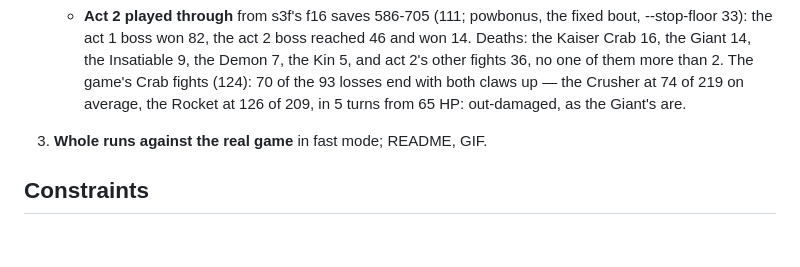
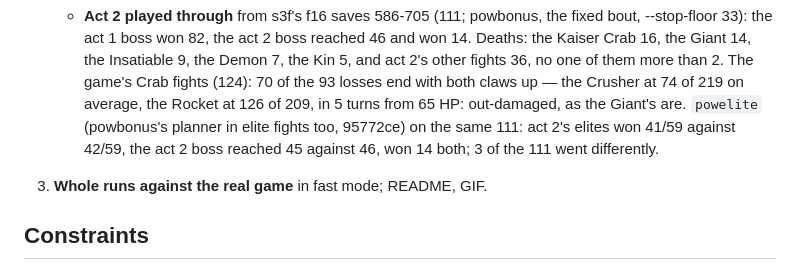
Before and after one commit to liu-x27/spire-jev, a Markdown page: docs/PLAN.md, the part around the change. GitHub-like rendering; blank space fills up the shorter version.

Commit message:
PLAN: powelite on act 2 played through (no change)
Co-Authored-By: Claude Opus 5.5 <noreply@anthropic.com>

```diff
--- a/docs/PLAN.md
+++ b/docs/PLAN.md
@@ -735,7 +735,9 @@ states, and only a simulator is fast enough for that.
      no one of them more than 2. The game's Crab fights (124): 70 of the 93
      losses end with both claws up — the Crusher at 74 of 219 on average,
      the Rocket at 126 of 209, in 5 turns from 65 HP: out-damaged, as the
-     Giant's are.
+     Giant's are. `powelite` (powbonus's planner in elite fights too, 95772ce)
+     on the same 111: act 2's elites won 41/59 against 42/59, the act 2 boss
+     reached 45 against 46, won 14 both; 3 of the 111 went differently.
 3. **Whole runs against the real game** in fast mode; README, GIF.
 
 ## Constraints
```
